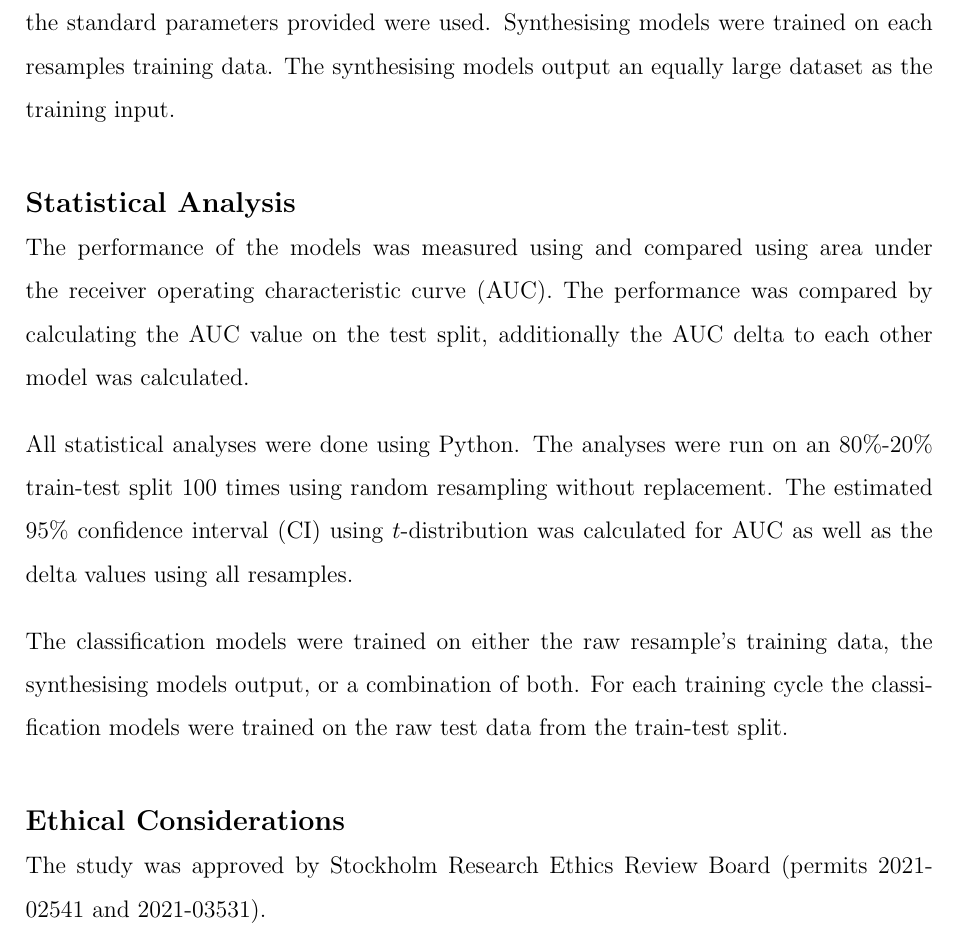
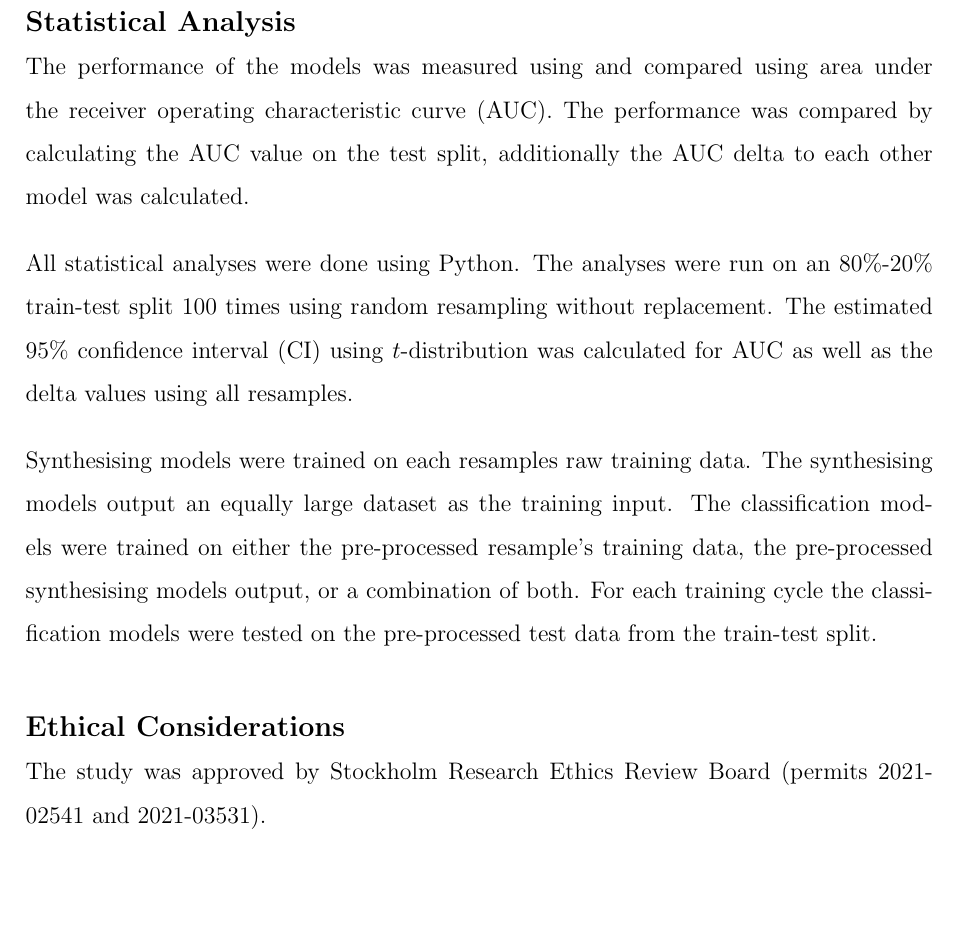
Before and after one commit to kelszo/ofi-synthesiser, a LaTeX document (report/main.tex): part of page 10 of 16, cut so that both start at the same text, the shorter picture padded with empty space. Compiled offline with pdfLaTeX.

Commit message:
[report] correct ml methodology explaination

```diff
--- a/report/main.tex
+++ b/report/main.tex
@@ -230,14 +230,14 @@ A pre-processor was developed to be able to pre-process both the training and te
 As suggested by Attegrim and Szolnoky et al. the following models were traditional methods were implemented with scikit-learn \cite{pedregosa_scikit_2011}: logistic regression, random forest, decision tree, support vector machine, k-nearest neighbour. The following boosting methods were implemented using the provided Python implementation: XGBoost \cite{chen_xgboost_2016}, LightGBM \cite{ke_lightgbm_2017}, and CatBoost \cite{prokhorenkova_catboost_2018}. Hyperparameter tuning was run all models, using the first resamples training data, and their suggested parameters (found either by the source documentation or implementation documentation) for a total of 1 hour each.
 
 \subsubsection*{Synthesising models}
-The \acrfull{ctgan} \cite{xu_modeling_2019} and \acrfull{tvae} \cite{ishfaq_tvae_2018} model proposed by Xu et al. was implemented with the help of the Synthetic Data Vault framework \cite{patki_sdv_2016} available in Python. The batch size was increased to 1000 samples to include more minority cases in a single batch. Otherwise the standard parameters provided were used. Synthesising models were trained on each resamples training data. The synthesising models output an equally large dataset as the training input.
+The \acrfull{ctgan} \cite{xu_modeling_2019} and \acrfull{tvae} \cite{ishfaq_tvae_2018} model proposed by Xu et al. was implemented with the help of the Synthetic Data Vault framework \cite{patki_sdv_2016} available in Python. The batch size was increased to 1000 samples to include more minority cases in a single batch. Otherwise the standard parameters provided were used.
 
 \subsection{Statistical Analysis}
 The performance of the models was measured using and compared using \acrfull{auc}. The performance was compared by calculating the \acrshort{auc} value on the test split, additionally the \acrshort{auc} delta to each other model was calculated.
 
 All statistical analyses were done using Python. The analyses were run on an 80\%-20\% train-test split 100 times using random resampling without replacement. The estimated 95\% \acrfull{ci} using $t$-distribution was calculated for \acrshort{auc} as well as the delta values using all resamples.
 
-The classification models were trained on either the raw resample's training data, the synthesising models output, or a combination of both. For each training cycle the classification models were trained on the raw test data from the train-test split.
+Synthesising models were trained on each resamples raw training data. The synthesising models output an equally large dataset as the training input. The classification models were trained on either the pre-processed resample's training data, the pre-processed synthesising models output, or a combination of both. For each training cycle the classification models were tested on the pre-processed test data from the train-test split.
 
 \subsection{Ethical Considerations}
 The study was approved by Stockholm Research Ethics Review Board (permits 2021-02541 and 2021-03531).
```
